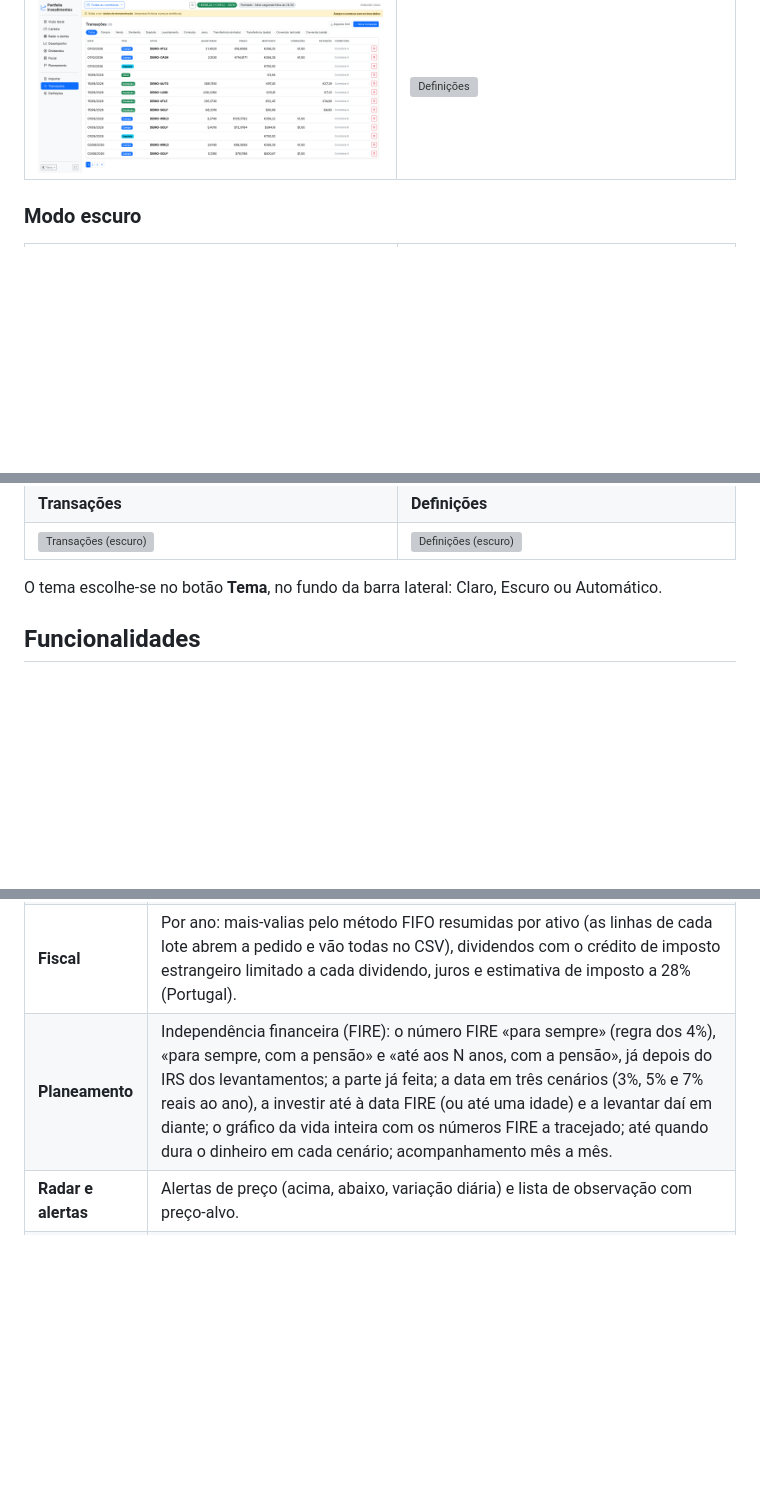
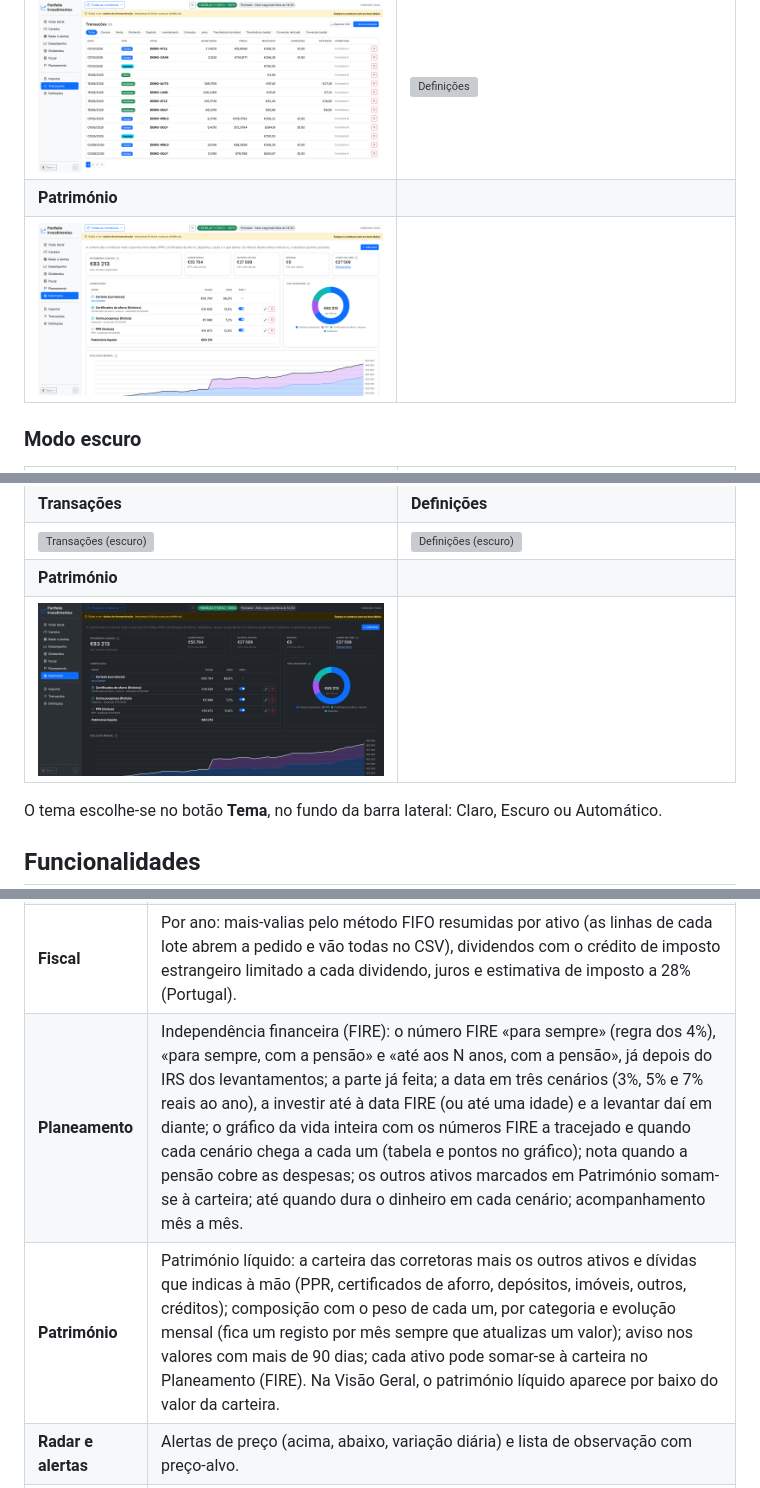
Before and after one commit to geneiros/PortfolioInvestimentos, a Markdown page: README.md, 3 parts joined by grey strips. Rendered like a GitHub page; pictures changed too: docs/screenshots/21-patrimonio.png (added), docs/screenshots/escuro/21-patrimonio.png (added); blank space fills up the shorter version; grey boxes are pictures that could not be loaded.

```diff
--- a/README.md
+++ b/README.md
@@ -138,6 +138,8 @@ As capturas usam os dados de demonstração (empresas e preços fictícios).
 | ![Radar](docs/screenshots/17-radar.png) | ![Importar](docs/screenshots/18-importar.png) |
 | **Transações** | **Definições** |
 | ![Transações](docs/screenshots/19-transacoes.png) | ![Definições](docs/screenshots/20-definicoes.png) |
+| **Património** | |
+| ![Património](docs/screenshots/21-patrimonio.png) | |
 
 ### Modo escuro
 
@@ -162,6 +164,8 @@ As capturas usam os dados de demonstração (empresas e preços fictícios).
 | ![Radar (escuro)](docs/screenshots/escuro/17-radar.png) | ![Importar (escuro)](docs/screenshots/escuro/18-importar.png) |
 | **Transações** | **Definições** |
 | ![Transações (escuro)](docs/screenshots/escuro/19-transacoes.png) | ![Definições (escuro)](docs/screenshots/escuro/20-definicoes.png) |
+| **Património** | |
+| ![Património (escuro)](docs/screenshots/escuro/21-patrimonio.png) | |
 
 O tema escolhe-se no botão **Tema**, no fundo da barra lateral: Claro, Escuro ou Automático.
 
@@ -174,7 +178,8 @@ O tema escolhe-se no botão **Tema**, no fundo da barra lateral: Claro, Escuro o
 | **Desempenho** | Retorno total e IRR, TWR e CAGR vs índice, melhor/pior ano e mês, sequência atual; TWR anual e acumulado; drawdown; mapa de retornos mensais; mérito vs mercado (captura em alta/baixa, beta, % de meses acima do mercado); risco (Sharpe, Sortino, Calmar, volatilidade, max drawdown); alfa de Jensen e distribuição mensal ordenada. |
 | **Dividendos** | Recebido líquido/bruto e retenção na fonte, maior pagador, meses com dividendos, rendimento anualizado, crescimento anual. **Projeção** do ano e dos próximos 12 meses com os dividendos recebidos e, para posições recentes, os dividendos por ação do Yahoo, com a origem de cada valor. Dividendos por ano, decomposição do crescimento, **mapa mensal com a linha do próximo ano**, **datas ex-dividendo** (recebido, a receber, sem direito por ter comprado depois, previsto), yield on cost e histórico. |
 | **Fiscal** | Por ano: mais-valias pelo método FIFO resumidas por ativo (as linhas de cada lote abrem a pedido e vão todas no CSV), dividendos com o crédito de imposto estrangeiro limitado a cada dividendo, juros e estimativa de imposto a 28% (Portugal). |
-| **Planeamento** | Independência financeira (FIRE): o número FIRE «para sempre» (regra dos 4%), «para sempre, com a pensão» e «até aos N anos, com a pensão», já depois do IRS dos levantamentos; a parte já feita; a data em três cenários (3%, 5% e 7% reais ao ano), a investir até à data FIRE (ou até uma idade) e a levantar daí em diante; o gráfico da vida inteira com os números FIRE a tracejado; até quando dura o dinheiro em cada cenário; acompanhamento mês a mês. |
+| **Planeamento** | Independência financeira (FIRE): o número FIRE «para sempre» (regra dos 4%), «para sempre, com a pensão» e «até aos N anos, com a pensão», já depois do IRS dos levantamentos; a parte já feita; a data em três cenários (3%, 5% e 7% reais ao ano), a investir até à data FIRE (ou até uma idade) e a levantar daí em diante; o gráfico da vida inteira com os números FIRE a tracejado e quando cada cenário chega a cada um (tabela e pontos no gráfico); nota quando a pensão cobre as despesas; os outros ativos marcados em Património somam-se à carteira; até quando dura o dinheiro em cada cenário; acompanhamento mês a mês. |
+| **Património** | Património líquido: a carteira das corretoras mais os outros ativos e dívidas que indicas à mão (PPR, certificados de aforro, depósitos, imóveis, outros, créditos); composição com o peso de cada um, por categoria e evolução mensal (fica um registo por mês sempre que atualizas um valor); aviso nos valores com mais de 90 dias; cada ativo pode somar-se à carteira no Planeamento (FIRE). Na Visão Geral, o património líquido aparece por baixo do valor da carteira. |
 | **Radar e alertas** | Alertas de preço (acima, abaixo, variação diária) e lista de observação com preço-alvo. |
 | **Importar** | Extratos da Trading 212 (CSV), XTB (XLSX), Trade Republic (CSV) e CSV genérico, com deduplicação (podes carregar o mesmo ficheiro várias vezes) e histórico de extratos. Antes de importar fica uma cópia automática da base de dados. |
 | **Transações** | Lista filtrável, inserção manual (com validação da quantidade detida nas vendas) e exportação CSV. |
```
Also changed, not shown: CHANGELOG.md (+20 -0 lines), 12 other files.
